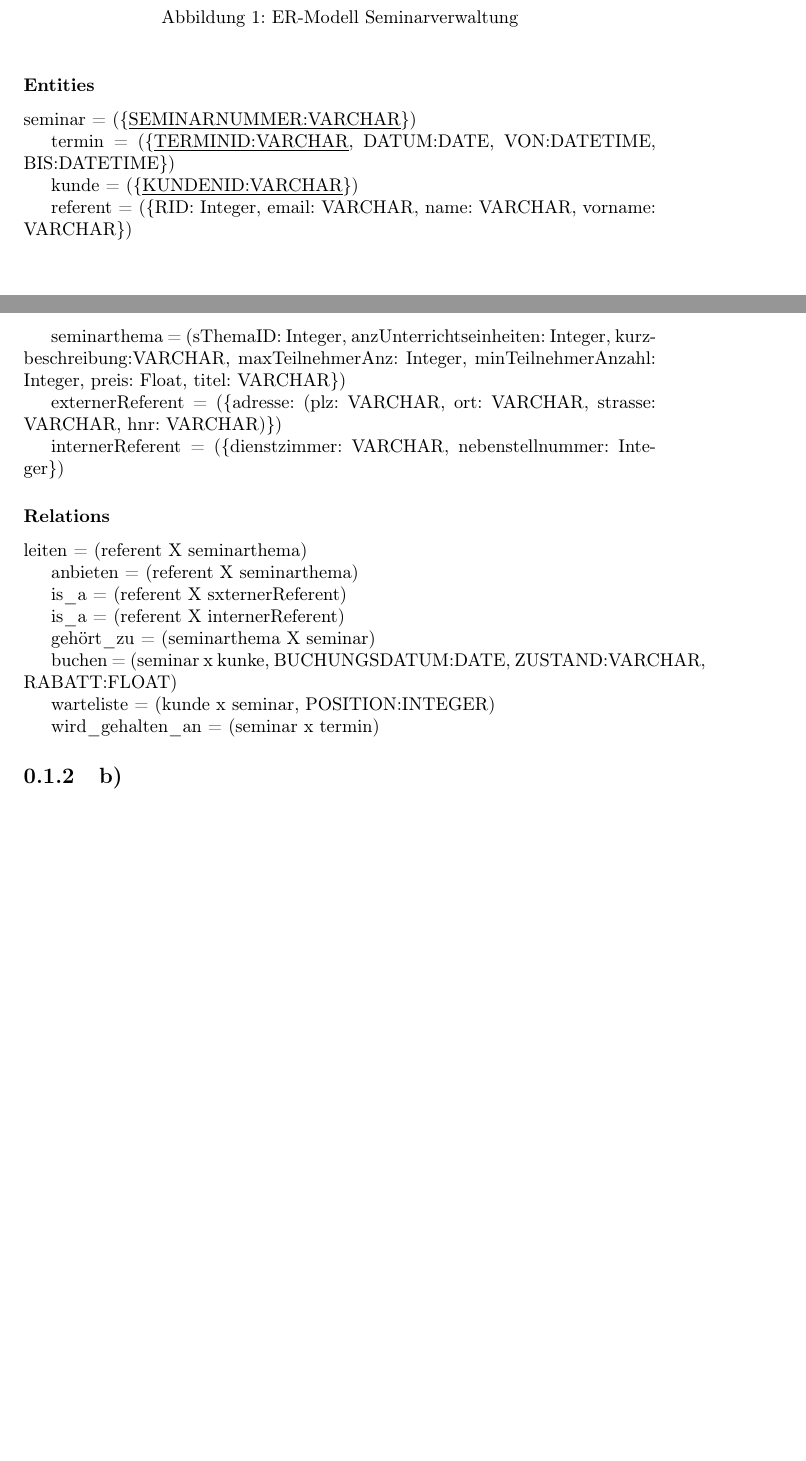
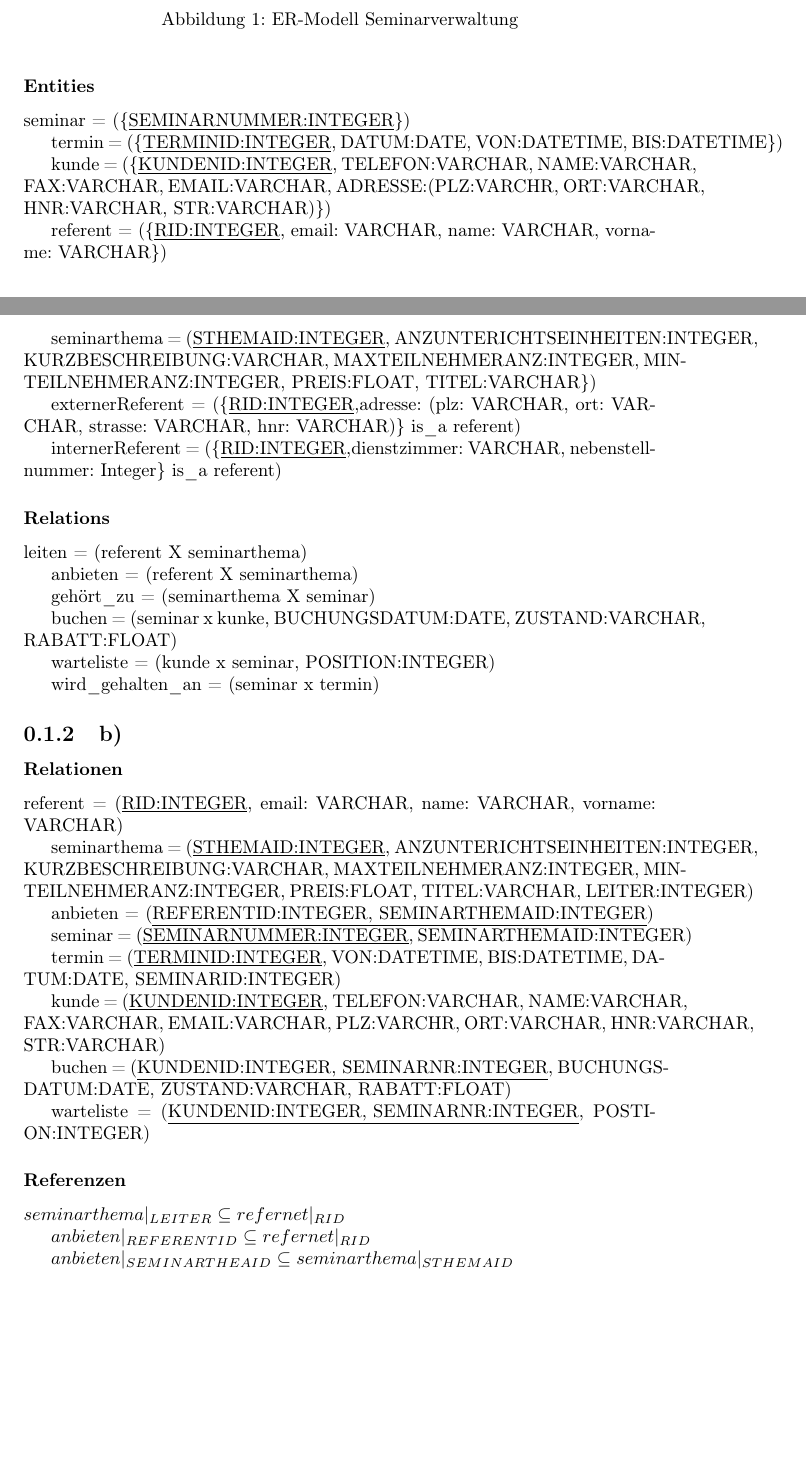
Before and after one commit to r4gus/DatenbankenPraktikum, a LaTeX document (Bericht/DatenbankenPraktikumBericht.tex): two parts of pages 3 and 4 of 4, joined at a grey line, cut so that both start at the same text, the shorter picture padded with empty space. Compiled offline with pdfLaTeX.

Commit message:
Aufgabe 1 b) angefangen

```diff
--- a/Bericht/DatenbankenPraktikumBericht.tex
+++ b/Bericht/DatenbankenPraktikumBericht.tex
@@ -22,29 +22,25 @@
 \end{figure}
 
 \subsubsection{Entities}
-seminar = (\{\underline{SEMINARNUMMER:VARCHAR}\})
+seminar = (\{\underline{SEMINARNUMMER:INTEGER}\})
 
-termin  = (\{\underline{TERMINID:VARCHAR}, DATUM:DATE, VON:DATETIME, BIS:DATETIME\})
+termin  = (\{\underline{TERMINID:INTEGER}, DATUM:DATE, VON:DATETIME, BIS:DATETIME\})
 
-kunde   = (\{\underline{KUNDENID:VARCHAR}\})
+kunde   = (\{\underline{KUNDENID:INTEGER}, TELEFON:VARCHAR, NAME:VARCHAR, FAX:VARCHAR, EMAIL:VARCHAR, ADRESSE:(PLZ:VARCHR, ORT:VARCHAR, HNR:VARCHAR, STR:VARCHAR)\})
 
-referent = (\{RID: Integer, email: VARCHAR, name: VARCHAR, vorname: VARCHAR\})
+referent = (\{\underline{RID:INTEGER}, email: VARCHAR, name: VARCHAR, vorname: VARCHAR\})
 
-seminarthema = (sThemaID: Integer, anzUnterrichtseinheiten: Integer, kurzbeschreibung:VARCHAR, maxTeilnehmerAnz: Integer, minTeilnehmerAnzahl: Integer, preis: Float, titel: VARCHAR\})
+seminarthema = (\underline{STHEMAID:INTEGER}, ANZUNTERICHTSEINHEITEN:INTEGER, KURZBESCHREIBUNG:VARCHAR, MAXTEILNEHMERANZ:INTEGER, MINTEILNEHMERANZ:INTEGER, PREIS:FLOAT, TITEL:VARCHAR\})
 
-externerReferent = (\{adresse: (plz: VARCHAR, ort: VARCHAR, strasse: VARCHAR, hnr: VARCHAR)\})
+externerReferent = (\{\underline{RID:INTEGER},adresse: (plz: VARCHAR, ort: VARCHAR, strasse: VARCHAR, hnr: VARCHAR)\} is\_a referent)
 
-internerReferent = (\{dienstzimmer: VARCHAR, nebenstellnummer: Integer\})
+internerReferent = (\{\underline{RID:INTEGER},dienstzimmer: VARCHAR, nebenstellnummer: Integer\} is\_a referent)
 
 \subsubsection{Relations}
 
 leiten = (referent X seminarthema)
 
 anbieten = (referent X seminarthema)
-
-is\_a = (referent X sxternerReferent)
-
-is\_a = (referent X internerReferent)
 
 gehört\_zu = (seminarthema X seminar)
 
@@ -55,7 +51,32 @@ warteliste = (kunde x seminar, POSITION:INTEGER)
 wird\_gehalten\_an = (seminar x termin)
 
 
+\subsection{b)}
+\subsubsection{Relationen}
+referent = (\underline{RID:INTEGER}, email: VARCHAR, name: VARCHAR, vorname: VARCHAR)
 
-\subsection{b)}
+seminarthema = (\underline{STHEMAID:INTEGER}, ANZUNTERICHTSEINHEITEN:INTEGER, KURZBESCHREIBUNG:VARCHAR, MAXTEILNEHMERANZ:INTEGER, MINTEILNEHMERANZ:INTEGER, PREIS:FLOAT, TITEL:VARCHAR, LEITER:INTEGER)
+
+anbieten = (\underline{REFERENTID:INTEGER, SEMINARTHEMAID:INTEGER})
+
+seminar = (\underline{SEMINARNUMMER:INTEGER}, SEMINARTHEMAID:INTEGER)
+
+termin = (\underline{TERMINID:INTEGER}, VON:DATETIME, BIS:DATETIME, DATUM:DATE, SEMINARID:INTEGER)
+
+kunde   = (\underline{KUNDENID:INTEGER}, TELEFON:VARCHAR, NAME:VARCHAR, FAX:VARCHAR, EMAIL:VARCHAR, PLZ:VARCHR, ORT:VARCHAR, HNR:VARCHAR, STR:VARCHAR)
+
+buchen = (\underline{KUNDENID:INTEGER, SEMINARNR:INTEGER}, BUCHUNGSDATUM:DATE, ZUSTAND:VARCHAR, RABATT:FLOAT)
+
+warteliste = (\underline{KUNDENID:INTEGER, SEMINARNR:INTEGER}, POSTION:INTEGER)
+
+\subsubsection{Referenzen}
+$seminarthema\vert_{LEITER} \subseteq refernet\vert_{RID}$
+
+$anbieten\vert_{REFERENTID} \subseteq refernet\vert_{RID}$
+
+$anbieten\vert_{SEMINARTHEAID} \subseteq seminarthema\vert_{STHEMAID}$
+
+
+
 
 \end{document}
```
Also changed, not shown: Bericht/DatenbankenPraktikumBericht.pdf, 4 other files.
